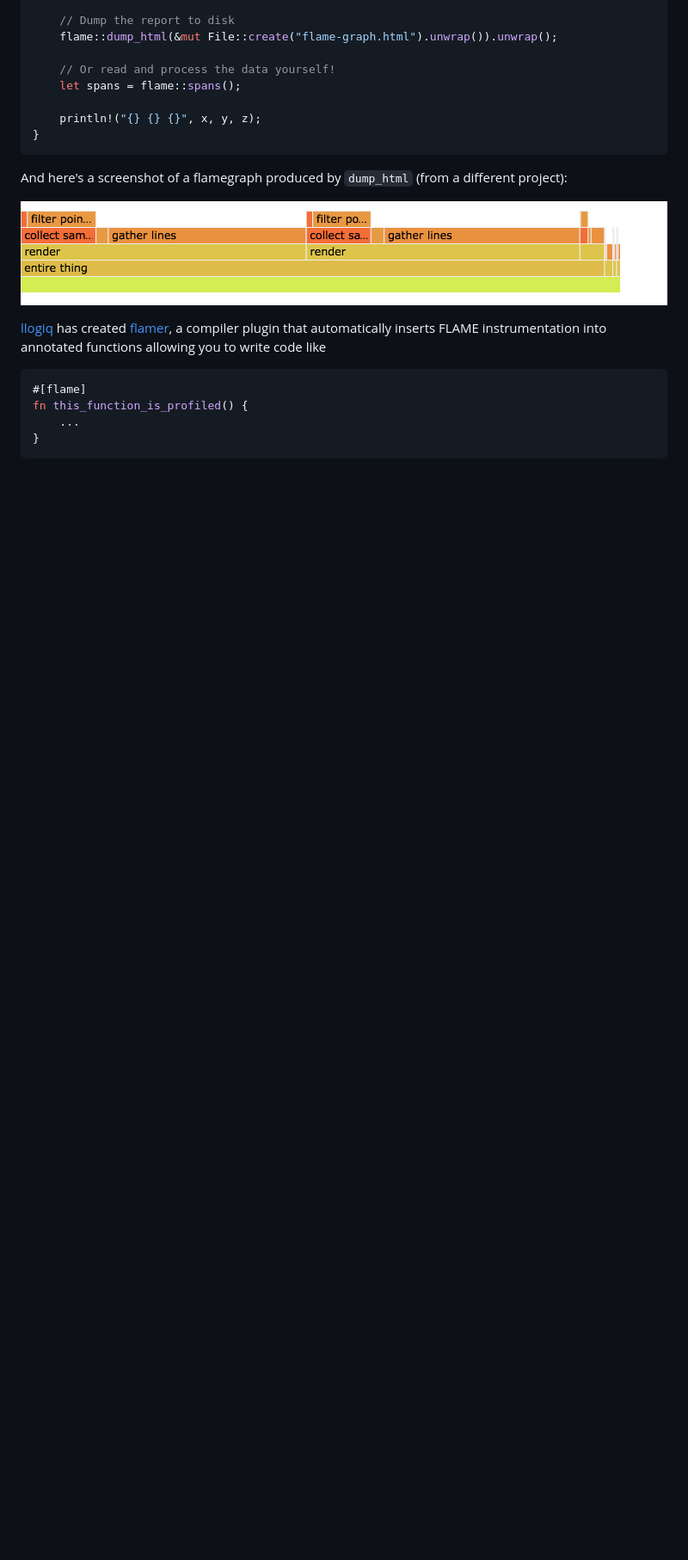
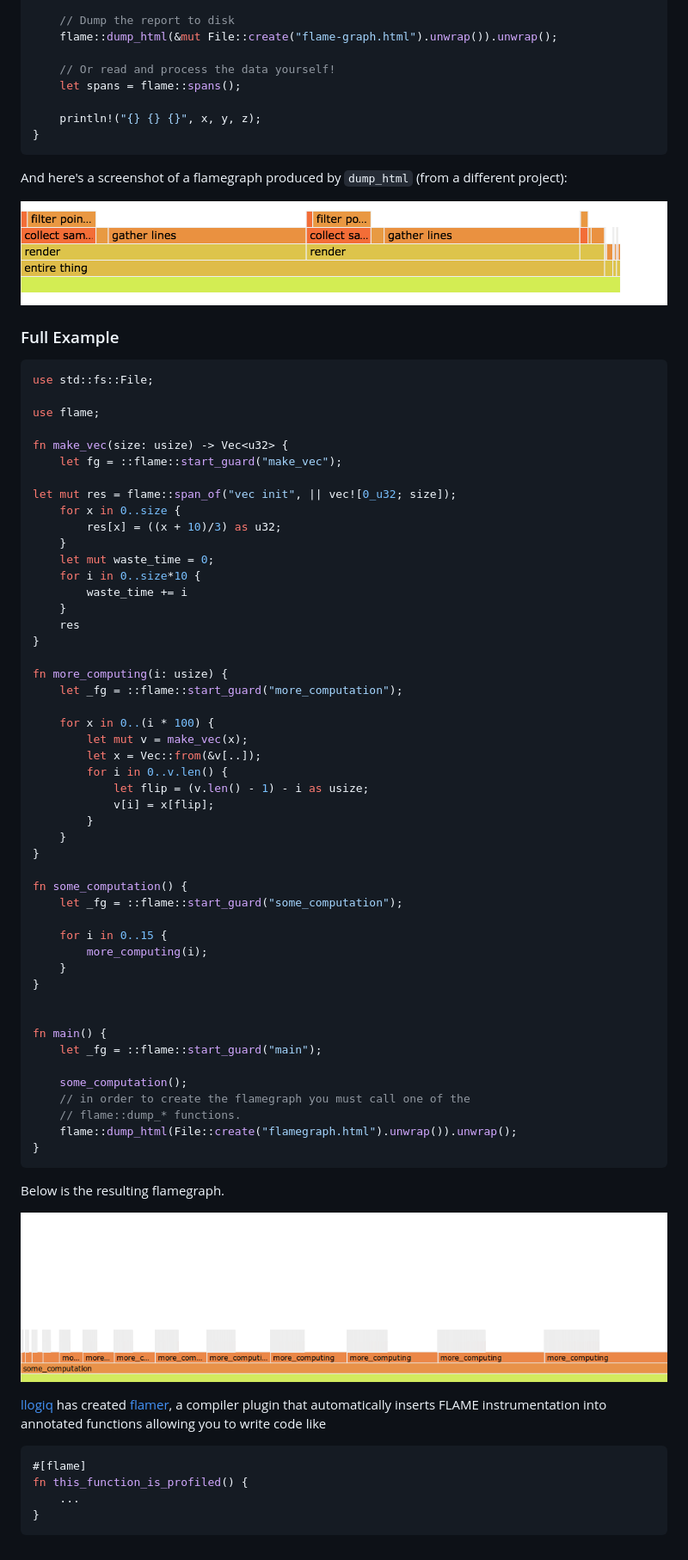
Before and after one commit to llogiq/flame, a Markdown page: readme.md, the part around the change. Shown: that part at 86% size. Drawn GitHub-style; pictures changed too: resources/flamegraph.png (added); blank space fills up the shorter version.

Commit message:
add full example and related flamegraph image

````diff
--- a/readme.md
+++ b/readme.md
@@ -56,6 +56,62 @@ And here's a screenshot of a flamegraph produced by `dump_html` (from a differen
 
 ![flamegraph](./resources/screenshot.png "Flamegraph example")
 
+### Full Example
+```rust
+use std::fs::File;
+
+use flame;
+
+fn make_vec(size: usize) -> Vec<u32> {
+    let fg = ::flame::start_guard("make_vec");
+
+let mut res = flame::span_of("vec init", || vec![0_u32; size]);
+    for x in 0..size {
+        res[x] = ((x + 10)/3) as u32;
+    }
+    let mut waste_time = 0;
+    for i in 0..size*10 {
+        waste_time += i
+    }
+    res
+}
+
+fn more_computing(i: usize) {
+    let _fg = ::flame::start_guard("more_computation");
+
+    for x in 0..(i * 100) {
+        let mut v = make_vec(x);
+        let x = Vec::from(&v[..]);
+        for i in 0..v.len() {
+            let flip = (v.len() - 1) - i as usize;
+            v[i] = x[flip];
+        }
+    }
+}
+
+fn some_computation() {
+    let _fg = ::flame::start_guard("some_computation");
+
+    for i in 0..15 {
+        more_computing(i);
+    }
+}
+
+
+fn main() {
+    let _fg = ::flame::start_guard("main");
+
+    some_computation();
+    // in order to create the flamegraph you must call one of the
+    // flame::dump_* functions.
+    flame::dump_html(File::create("flamegraph.html").unwrap()).unwrap();
+}
+```
+
+Below is the resulting flamegraph.
+
+![flamegraph](./resources/flamegraph.png "Flamegraph example")
+
 [llogiq](https://github.com/llogiq) has created [flamer](https://github.com/llogiq/flamer),
 a compiler plugin that automatically inserts FLAME instrumentation into annotated functions
 allowing you to write code like
````
